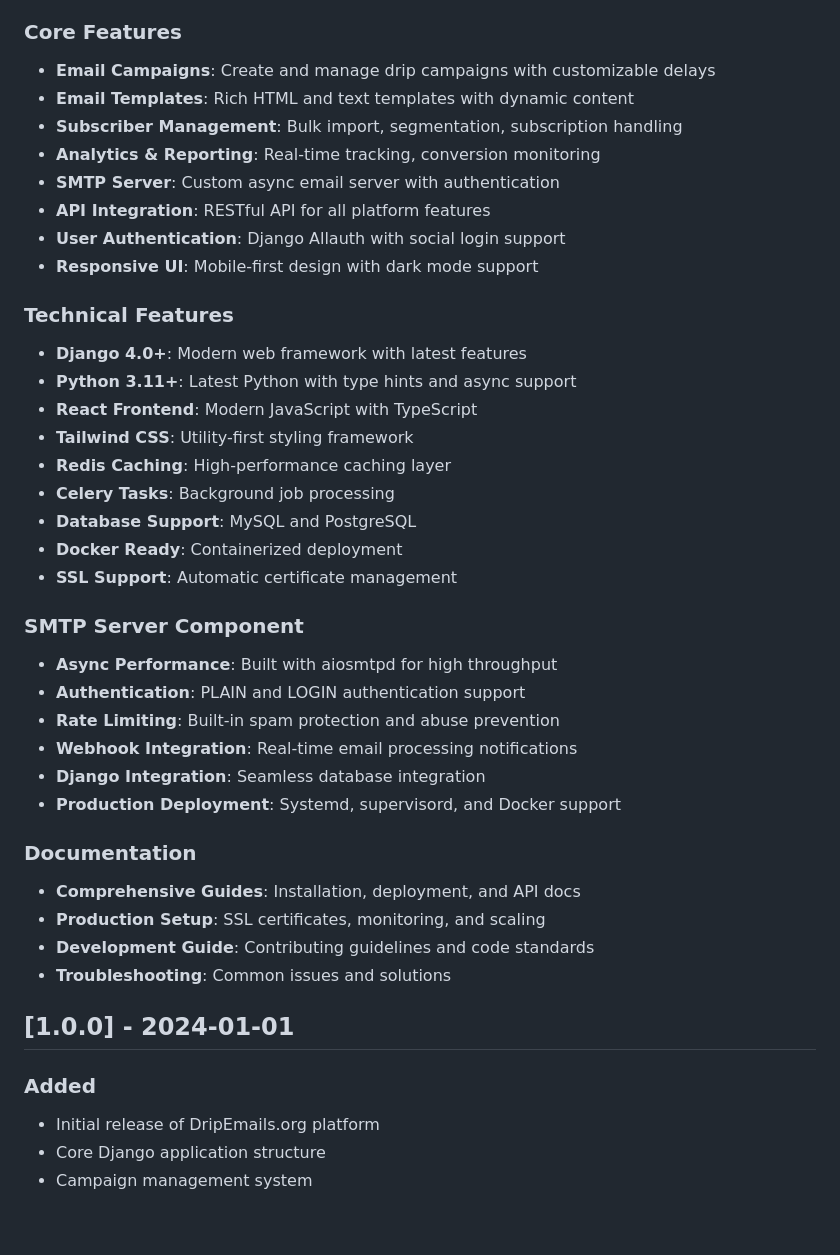
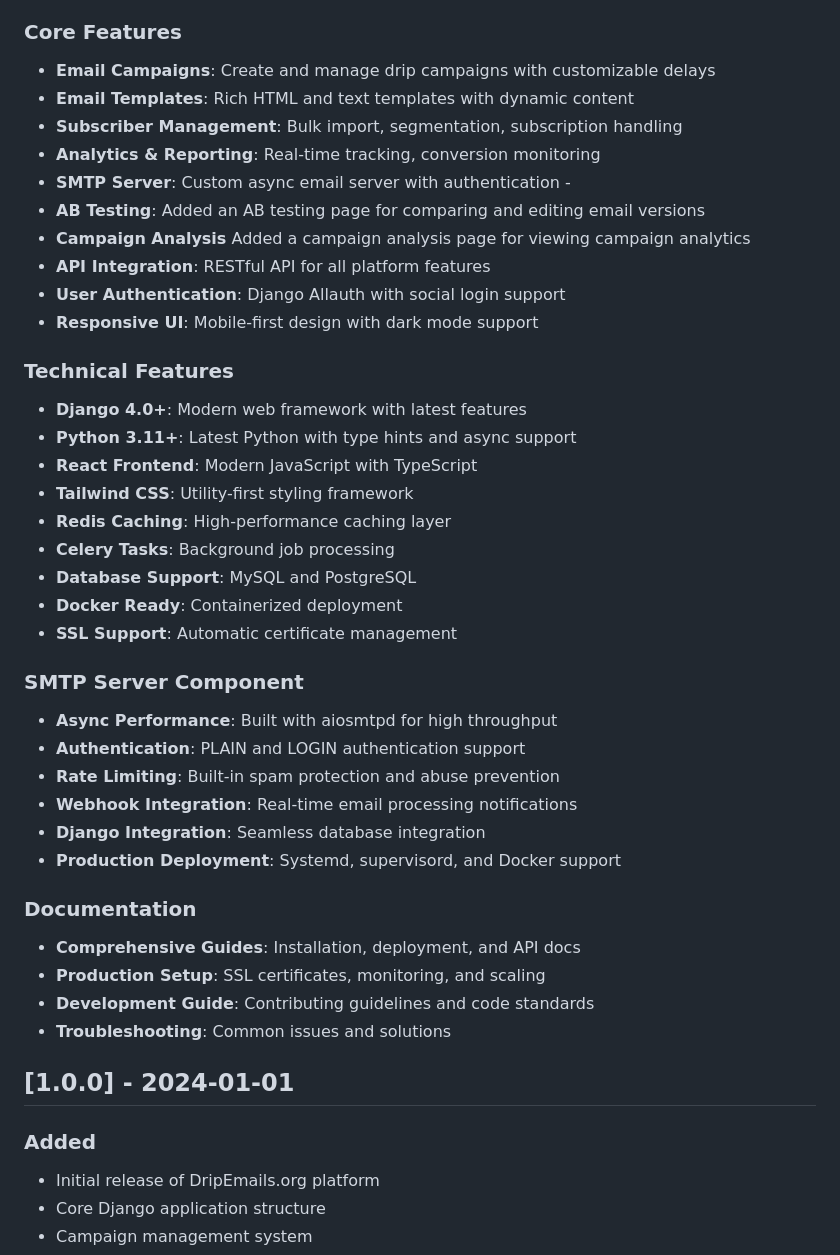
Before and after one commit to dripemails/web, a Markdown page: CHANGELOG.md, the part around one of its changes. Rendered like a GitHub page; blank space fills up the shorter version.

Commit message:
Edited the changelog.md file to include the ab testing and campaign analysis pages that were created

```diff
--- a/CHANGELOG.md
+++ b/CHANGELOG.md
@@ -20,16 +21,22 @@ and this project adheres to [Semantic Versioning](https://semver.org/spec/v2.0.0
 - **Production Ready**: Deployment guides and configuration
 
 ### Core Features
+
 - **Email Campaigns**: Create and manage drip campaigns with customizable delays
 - **Email Templates**: Rich HTML and text templates with dynamic content
 - **Subscriber Management**: Bulk import, segmentation, subscription handling
 - **Analytics & Reporting**: Real-time tracking, conversion monitoring
-- **SMTP Server**: Custom async email server with authentication
+- **SMTP Server**: Custom async email server with authentication -
+- **AB Testing**:
+  Added an AB testing page for comparing and editing email versions
+- **Campaign Analysis**
+  Added a campaign analysis page for viewing campaign analytics
 - **API Integration**: RESTful API for all platform features
 - **User Authentication**: Django Allauth with social login support
 - **Responsive UI**: Mobile-first design with dark mode support
 
 ### Technical Features
+
 - **Django 4.0+**: Modern web framework with latest features
 - **Python 3.11+**: Latest Python with type hints and async support
 - **React Frontend**: Modern JavaScript with TypeScript
@@ -41,6 +48,7 @@ and this project adheres to [Semantic Versioning](https://semver.org/spec/v2.0.0
 - **SSL Support**: Automatic certificate management
 
 ### SMTP Server Component
+
 - **Async Performance**: Built with aiosmtpd for high throughput
 - **Authentication**: PLAIN and LOGIN authentication support
 - **Rate Limiting**: Built-in spam protection and abuse prevention
@@ -49,6 +57,7 @@ and this project adheres to [Semantic Versioning](https://semver.org/spec/v2.0.0
 - **Production Deployment**: Systemd, supervisord, and Docker support
 
 ### Documentation
+
 - **Comprehensive Guides**: Installation, deployment, and API docs
 - **Production Setup**: SSL certificates, monitoring, and scaling
 - **Development Guide**: Contributing guidelines and code standards
@@ -57,6 +66,7 @@ and this project adheres to [Semantic Versioning](https://semver.org/spec/v2.0.0
 ## [1.0.0] - 2024-01-01
 
 ### Added
+
 - Initial release of DripEmails.org platform
 - Core Django application structure
 - Campaign management system
```
Also changed, not shown: other parts of CHANGELOG.md (+6 -0 lines).
